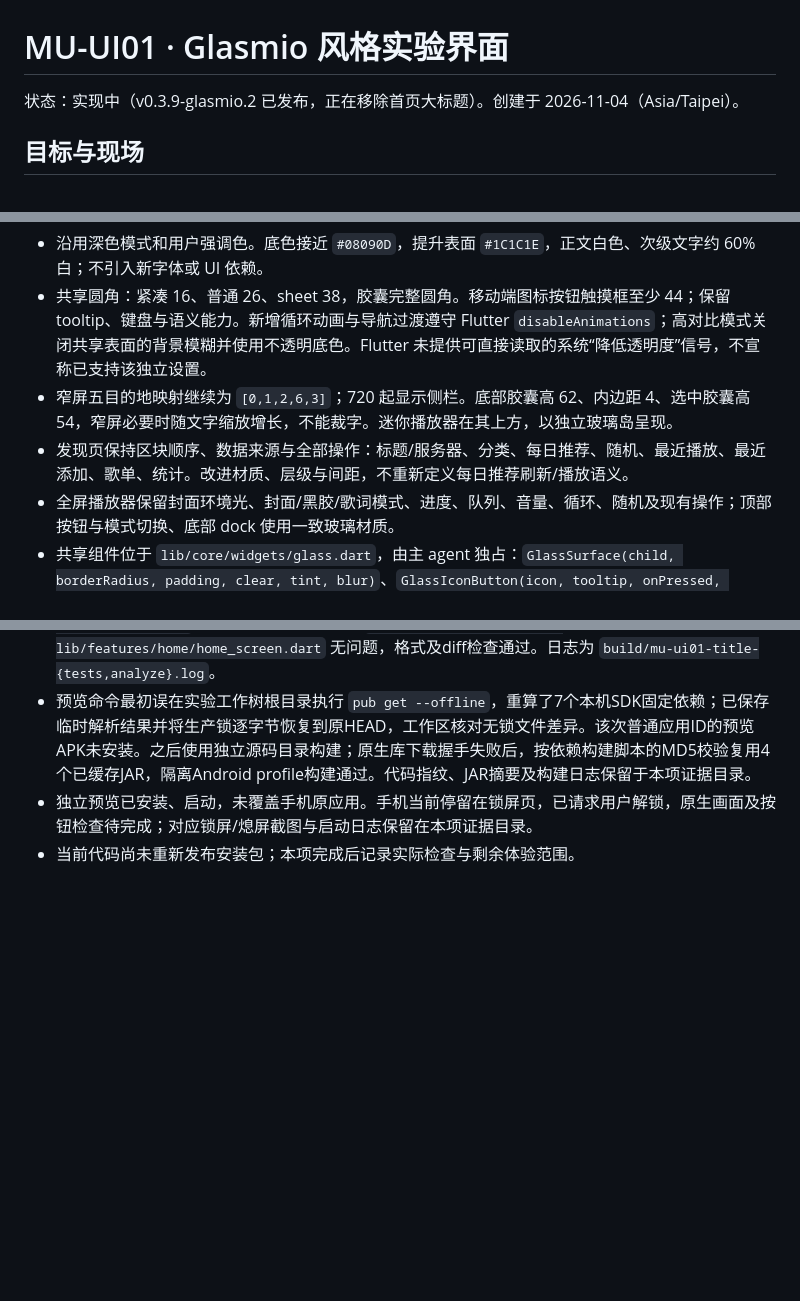
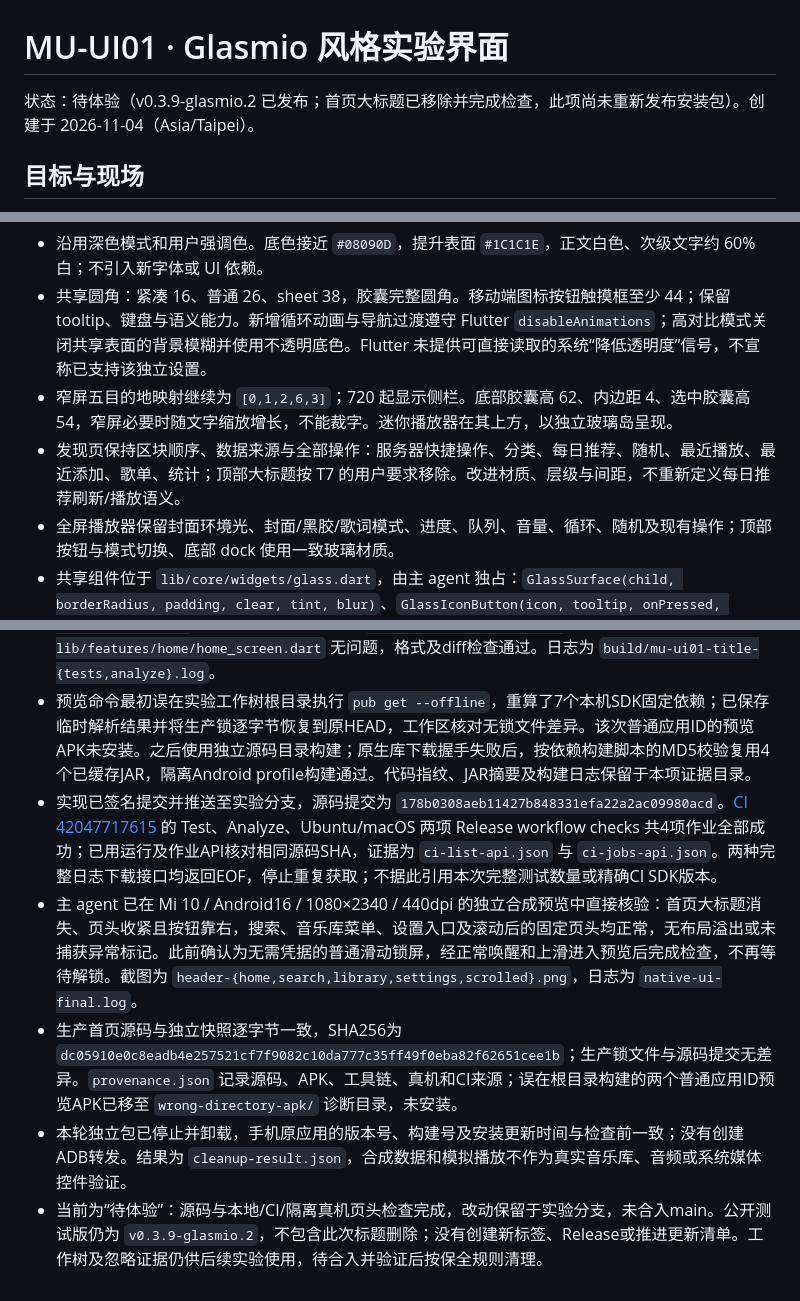
Before and after one commit to SakuraLoveSmile/Sakura-Music, a Markdown page: docs/tasks/mu-ui01-glasmio-experiment.md, 3 parts joined by grey strips. Drawn GitHub-style; blank space fills up the shorter version.

Commit message:
[skip ci] docs(tasks): record compact header verification
Record the Mi 10 synthetic preview checks and cleanup, four successful CI jobs for 178b030, and the preserved production lock. Mark T7 ready for user evaluation while keeping the public glasmio.2 package distinct from the unreleased title change. Task: MU-UI01 T7.

```diff
--- a/docs/tasks/mu-ui01-glasmio-experiment.md
+++ b/docs/tasks/mu-ui01-glasmio-experiment.md
@@ -1,6 +1,6 @@
 # MU-UI01 · Glasmio 风格实验界面
 
-状态：实现中（v0.3.9-glasmio.2 已发布，正在移除首页大标题）。创建于 2026-11-04（Asia/Taipei）。
+状态：待体验（v0.3.9-glasmio.2 已发布；首页大标题已移除并完成检查，此项尚未重新发布安装包）。创建于 2026-11-04（Asia/Taipei）。
 
 ## 目标与现场
 
@@ -22,7 +22,7 @@
 - 沿用深色模式和用户强调色。底色接近 `#08090D`，提升表面 `#1C1C1E`，正文白色、次级文字约 60% 白；不引入新字体或 UI 依赖。
 - 共享圆角：紧凑 16、普通 26、sheet 38，胶囊完整圆角。移动端图标按钮触摸框至少 44；保留 tooltip、键盘与语义能力。新增循环动画与导航过渡遵守 Flutter `disableAnimations`；高对比模式关闭共享表面的背景模糊并使用不透明底色。Flutter 未提供可直接读取的系统“降低透明度”信号，不宣称已支持该独立设置。
 - 窄屏五目的地映射继续为 `[0,1,2,6,3]`；720 起显示侧栏。底部胶囊高 62、内边距 4、选中胶囊高 54，窄屏必要时随文字缩放增长，不能裁字。迷你播放器在其上方，以独立玻璃岛呈现。
-- 发现页保持区块顺序、数据来源与全部操作：标题/服务器、分类、每日推荐、随机、最近播放、最近添加、歌单、统计。改进材质、层级与间距，不重新定义每日推荐刷新/播放语义。
+- 发现页保持区块顺序、数据来源与全部操作：服务器快捷操作、分类、每日推荐、随机、最近播放、最近添加、歌单、统计；顶部大标题按 T7 的用户要求移除。改进材质、层级与间距，不重新定义每日推荐刷新/播放语义。
 - 全屏播放器保留封面环境光、封面/黑胶/歌词模式、进度、队列、音量、循环、随机及现有操作；顶部按钮与模式切换、底部 dock 使用一致玻璃材质。
 - 共享组件位于 `lib/core/widgets/glass.dart`，由主 agent 独占：`GlassSurface(child, borderRadius, padding, clear, tint, blur)`、`GlassIconButton(icon, tooltip, onPressed, selected, size, color)`、`GlassBackdrop(child)`、`ProgressiveGlassBlur(height, bottom)`。图标参数为 Widget，onPressed 可空，size 默认 44；`blur` 默认 true，静态画布上的控件显式关闭独立背景采样，保留玻璃表面与高光。
 
@@ -174,5 +174,8 @@ T4：主 agent 检查集成 diff、执行 `flutter analyze` 和受影响既有 w
 - 验证：复用首页现有320/390px与1.0/1.4倍文字及推荐卡片交互测试，分析受影响文件；用隔离合成预览检查安卓真机首页和页头操作。使用 `build/mu-ui01-title/` 保存本项证据，独立包 `local.sakuramusic.muui01.header`；T6被测源码快照和发布资产保留原值。
 - 本地Flutter3.41.3检查：`flutter test --no-pub test/home_daily_card_widget_test.dart --reporter expanded` 14项通过；受影响文件 `flutter analyze --no-pub lib/features/home/home_screen.dart` 无问题，格式及diff检查通过。日志为 `build/mu-ui01-title-{tests,analyze}.log`。
 - 预览命令最初误在实验工作树根目录执行 `pub get --offline`，重算了7个本机SDK固定依赖；已保存临时解析结果并将生产锁逐字节恢复到原HEAD，工作区核对无锁文件差异。该次普通应用ID的预览APK未安装。之后使用独立源码目录构建；原生库下载握手失败后，按依赖构建脚本的MD5校验复用4个已缓存JAR，隔离Android profile构建通过。代码指纹、JAR摘要及构建日志保留于本项证据目录。
-- 独立预览已安装、启动，未覆盖手机原应用。手机当前停留在锁屏页，已请求用户解锁，原生画面及按钮检查待完成；对应锁屏/熄屏截图与启动日志保留在本项证据目录。
-- 当前代码尚未重新发布安装包；本项完成后记录实际检查与剩余体验范围。
+- 实现已签名提交并推送至实验分支，源码提交为 `178b0308aeb11427b848331efa22a2ac09980acd`。[CI 42047717615](https://github.com/SakuraLoveSmile/Sakura-Music/actions/runs/42047717615) 的 Test、Analyze、Ubuntu/macOS 两项 Release workflow checks 共4项作业全部成功；已用运行及作业API核对相同源码SHA，证据为 `ci-list-api.json` 与 `ci-jobs-api.json`。两种完整日志下载接口均返回EOF，停止重复获取；不据此引用本次完整测试数量或精确CI SDK版本。
+- 主 agent 已在 Mi 10 / Android16 / 1080×2340 / 440dpi 的独立合成预览中直接核验：首页大标题消失、页头收紧且按钮靠右，搜索、音乐库菜单、设置入口及滚动后的固定页头均正常，无布局溢出或未捕获异常标记。此前确认为无需凭据的普通滑动锁屏，经正常唤醒和上滑进入预览后完成检查，不再等待解锁。截图为 `header-{home,search,library,settings,scrolled}.png`，日志为 `native-ui-final.log`。
+- 生产首页源码与独立快照逐字节一致，SHA256为 `dc05910e0c8eadb4e257521cf7f9082c10da777c35ff49f0eba82f62651cee1b`；生产锁文件与源码提交无差异。`provenance.json` 记录源码、APK、工具链、真机和CI来源；误在根目录构建的两个普通应用ID预览APK已移至 `wrong-directory-apk/` 诊断目录，未安装。
+- 本轮独立包已停止并卸载，手机原应用的版本号、构建号及安装更新时间与检查前一致；没有创建ADB转发。结果为 `cleanup-result.json`，合成数据和模拟播放不作为真实音乐库、音频或系统媒体控件验证。
+- 当前为“待体验”：源码与本地/CI/隔离真机页头检查完成，改动保留于实验分支，未合入main。公开测试版仍为 `v0.3.9-glasmio.2`，不包含此次标题删除；没有创建新标签、Release或推进更新清单。工作树及忽略证据仍供后续实验使用，待合入并验证后按保全规则清理。
```
